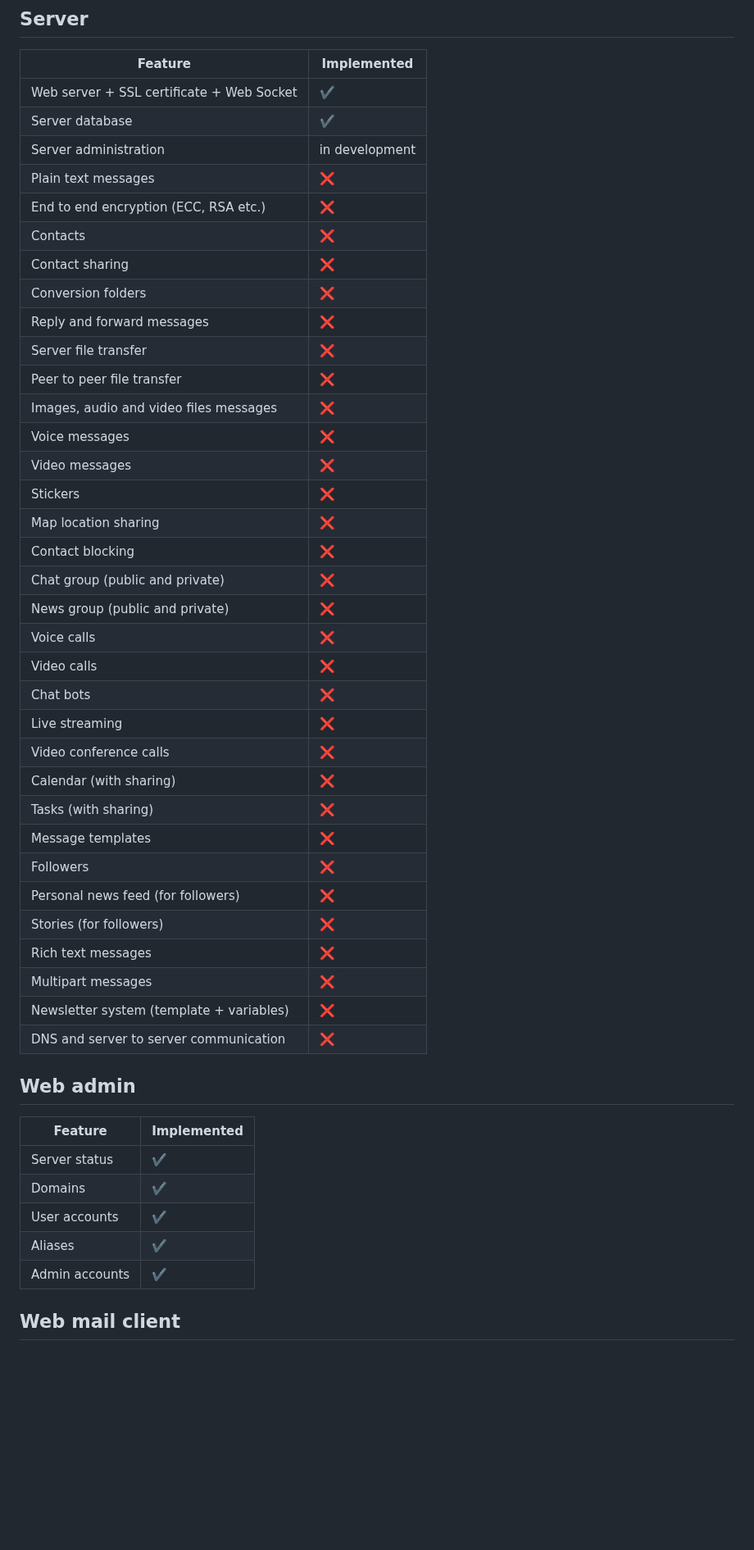
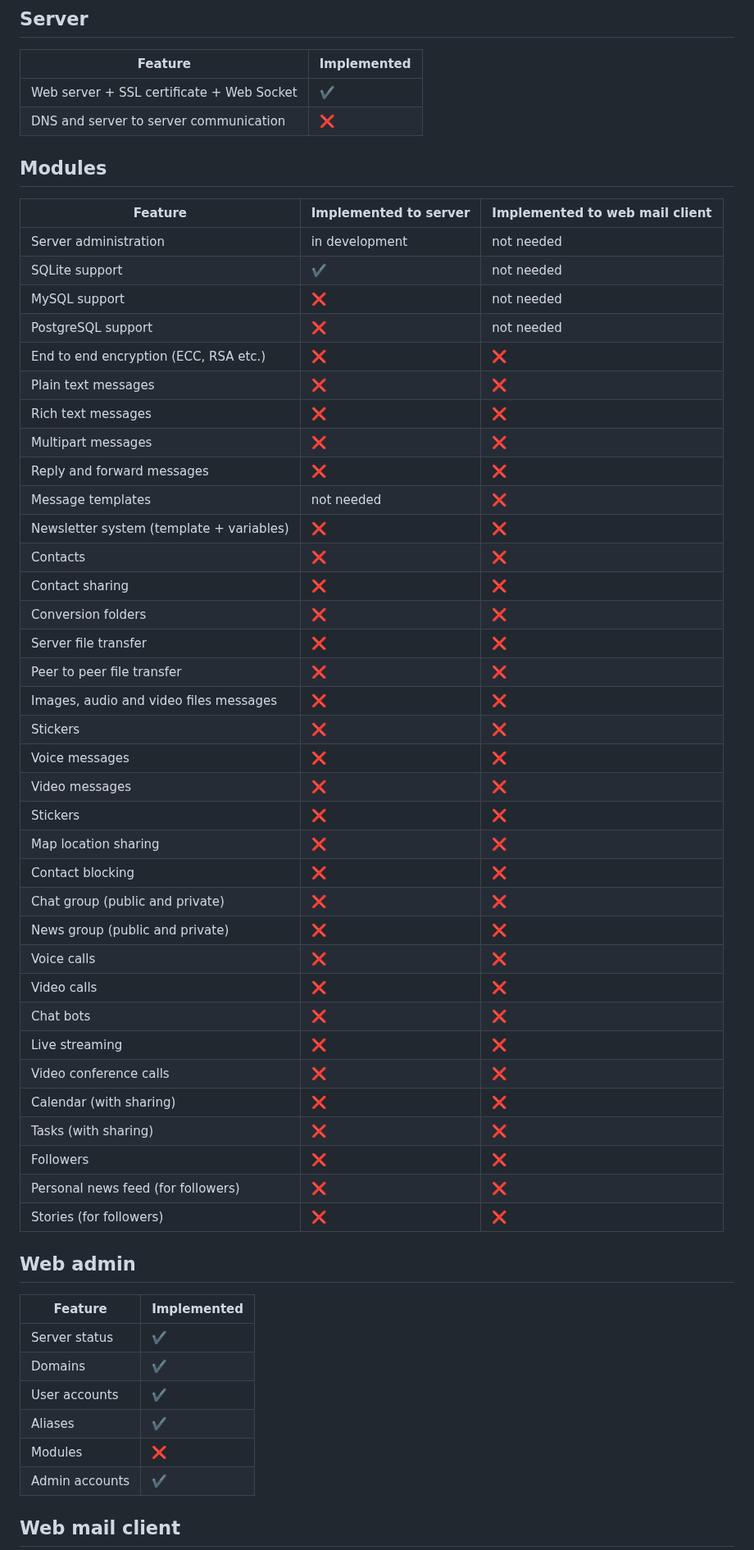
Before and after one commit to libersoft-org/yellow-server, a Markdown page: ROADMAP.md, the part around one of its changes. Shown at 82% size. Drawn GitHub-style; blank space fills up the shorter version.

Commit message:
Update ROADMAP

```diff
--- a/ROADMAP.md
+++ b/ROADMAP.md
@@ -7,39 +7,47 @@ This document describes our development plan (aka roadmap) of NEMP server.
 |                   Feature                 |     Implemented    |
 |-------------------------------------------|--------------------|
 | Web server + SSL certificate + Web Socket | :heavy_check_mark: |
-| Server database                           | :heavy_check_mark: |
-| Server administration                     |   in development   |
-| Plain text messages                       |         :x:        |
-| End to end encryption (ECC, RSA etc.)     |         :x:        |
-| Contacts                                  |         :x:        |
-| Contact sharing                           |         :x:        |
-| Conversion folders                        |         :x:        |
-| Reply and forward messages                |         :x:        |
-| Server file transfer                      |         :x:        |
-| Peer to peer file transfer                |         :x:        |
-| Images, audio and video files messages    |         :x:        |
-| Voice messages                            |         :x:        |
-| Video messages                            |         :x:        |
-| Stickers                                  |         :x:        |
-| Map location sharing                      |         :x:        |
-| Contact blocking                          |         :x:        |
-| Chat group (public and private)           |         :x:        |
-| News group (public and private)           |         :x:        |
-| Voice calls                               |         :x:        |
-| Video calls                               |         :x:        |
-| Chat bots                                 |         :x:        |
-| Live streaming                            |         :x:        |
-| Video conference calls                    |         :x:        |
-| Calendar (with sharing)                   |         :x:        |
-| Tasks (with sharing)                      |         :x:        |
-| Message templates                         |         :x:        |
-| Followers                                 |         :x:        |
-| Personal news feed (for followers)        |         :x:        |
-| Stories (for followers)                   |         :x:        |
-| Rich text messages                        |         :x:        |
-| Multipart messages                        |         :x:        |
-| Newsletter system (template + variables)  |         :x:        |
 | DNS and server to server communication    |         :x:        |
+
+## Modules
+
+|                   Feature                 | Implemented to server | Implemented to web mail client |
+|-------------------------------------------|-----------------------|--------------------------------|
+| Server administration                     |     in development    |           not needed           |
+| SQLite support                            |   :heavy_check_mark:  |           not needed           |
+| MySQL support                             |          :x:          |           not needed           |
+| PostgreSQL support                        |          :x:          |           not needed           |
+| End to end encryption (ECC, RSA etc.)     |          :x:          |               :x:              |
+| Plain text messages                       |          :x:          |               :x:              |
+| Rich text messages                        |          :x:          |               :x:              |
+| Multipart messages                        |          :x:          |               :x:              |
+| Reply and forward messages                |          :x:          |               :x:              |
+| Message templates                         |       not needed      |               :x:              |
+| Newsletter system (template + variables)  |          :x:          |               :x:              |
+| Contacts                                  |          :x:          |               :x:              |
+| Contact sharing                           |          :x:          |               :x:              |
+| Conversion folders                        |          :x:          |               :x:              |
+| Server file transfer                      |          :x:          |               :x:              |
+| Peer to peer file transfer                |          :x:          |               :x:              |
+| Images, audio and video files messages    |          :x:          |               :x:              |
+| Stickers                                  |          :x:          |               :x:              |
+| Voice messages                            |          :x:          |               :x:              |
+| Video messages                            |          :x:          |               :x:              |
+| Stickers                                  |          :x:          |               :x:              |
+| Map location sharing                      |          :x:          |               :x:              |
+| Contact blocking                          |          :x:          |               :x:              |
+| Chat group (public and private)           |          :x:          |               :x:              |
+| News group (public and private)           |          :x:          |               :x:              |
+| Voice calls                               |          :x:          |               :x:              |
+| Video calls                               |          :x:          |               :x:              |
+| Chat bots                                 |          :x:          |               :x:              |
+| Live streaming                            |          :x:          |               :x:              |
+| Video conference calls                    |          :x:          |               :x:              |
+| Calendar (with sharing)                   |          :x:          |               :x:              |
+| Tasks (with sharing)                      |          :x:          |               :x:              |
+| Followers                                 |          :x:          |               :x:              |
+| Personal news feed (for followers)        |          :x:          |               :x:              |
+| Stories (for followers)                   |          :x:          |               :x:              |
 
 ## Web admin
 
@@ -49,6 +57,7 @@ This document describes our development plan (aka roadmap) of NEMP server.
 | Domains        | :heavy_check_mark: |
 | User accounts  | :heavy_check_mark: |
 | Aliases        | :heavy_check_mark: |
+| Modules        |         :x:        |
 | Admin accounts | :heavy_check_mark: |
 
 ## Web mail client
```
Also changed, not shown: other parts of ROADMAP.md (+1 -2 lines).
